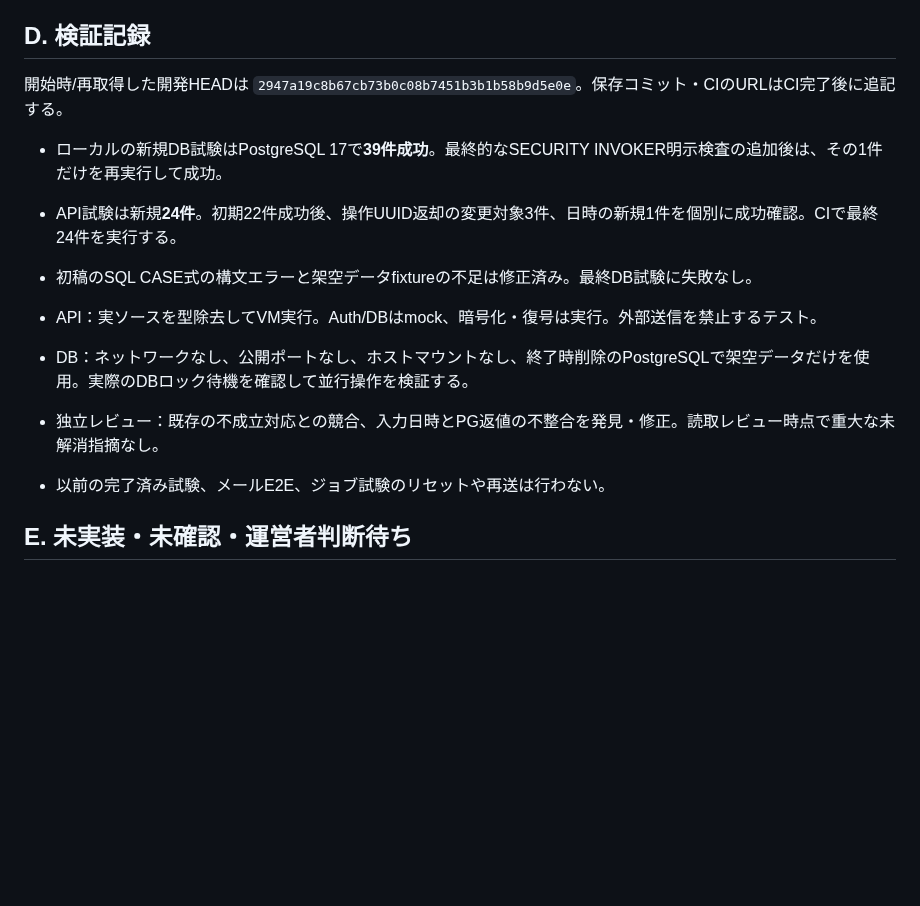
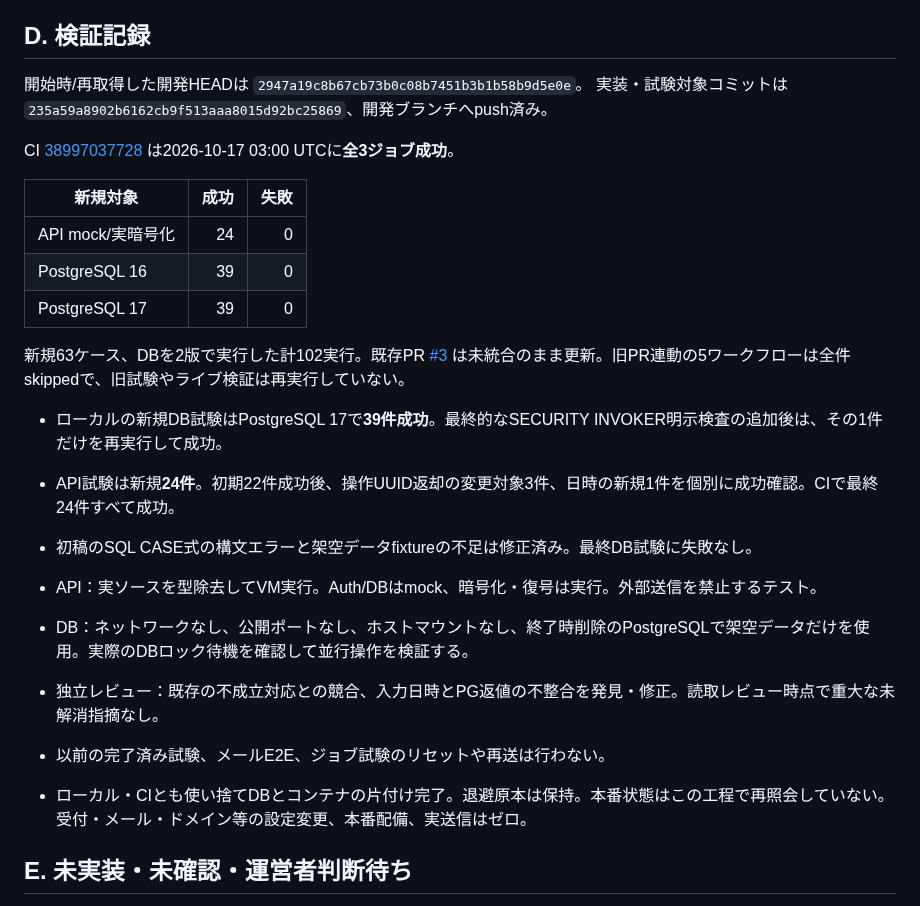
Before and after one commit to yuka19910307-create/rainbow-driver, a Markdown page: docs/cargo-orders-stage1.review.md, the part around the change. Drawn GitHub-style; blank space fills up the shorter version.

Commit message:
docs(cargo): record passing stage 1 order foundation CI

```diff
--- a/docs/cargo-orders-stage1.review.md
+++ b/docs/cargo-orders-stage1.review.md
@@ -36,16 +36,28 @@
 
 ## D. 検証記録
 
-開始時/再取得した開発HEADは `2947a19c8b67cb73b0c08b7451b3b1b58b9d5e0e`。保存コミット・CIのURLはCI完了後に追記する。
+開始時/再取得した開発HEADは `2947a19c8b67cb73b0c08b7451b3b1b58b9d5e0e`。
+実装・試験対象コミットは `235a59a8902b6162cb9f513aaa8015d92bc25869`、開発ブランチへpush済み。
+
+CI [38997037728](https://github.com/yuka19910307-create/rainbow-driver/actions/runs/38997037728) は2026-10-17 03:00 UTCに**全3ジョブ成功**。
+
+| 新規対象 | 成功 | 失敗 |
+| --- | ---: | ---: |
+| API mock/実暗号化 | 24 | 0 |
+| PostgreSQL 16 | 39 | 0 |
+| PostgreSQL 17 | 39 | 0 |
+
+新規63ケース、DBを2版で実行した計102実行。既存PR [#3](https://github.com/yuka19910307-create/rainbow-driver/pull/3) は未統合のまま更新。旧PR連動の5ワークフローは全件skippedで、旧試験やライブ検証は再実行していない。
 
 - ローカルの新規DB試験はPostgreSQL 17で**39件成功**。最終的なSECURITY INVOKER明示検査の追加後は、その1件だけを再実行して成功。
-- API試験は新規**24件**。初期22件成功後、操作UUID返却の変更対象3件、日時の新規1件を個別に成功確認。CIで最終24件を実行する。
+- API試験は新規**24件**。初期22件成功後、操作UUID返却の変更対象3件、日時の新規1件を個別に成功確認。CIで最終24件すべて成功。
 - 初稿のSQL CASE式の構文エラーと架空データfixtureの不足は修正済み。最終DB試験に失敗なし。
 
 - API：実ソースを型除去してVM実行。Auth/DBはmock、暗号化・復号は実行。外部送信を禁止するテスト。
 - DB：ネットワークなし、公開ポートなし、ホストマウントなし、終了時削除のPostgreSQLで架空データだけを使用。実際のDBロック待機を確認して並行操作を検証する。
 - 独立レビュー：既存の不成立対応との競合、入力日時とPG返値の不整合を発見・修正。読取レビュー時点で重大な未解消指摘なし。
 - 以前の完了済み試験、メールE2E、ジョブ試験のリセットや再送は行わない。
+- ローカル・CIとも使い捨てDBとコンテナの片付け完了。退避原本は保持。本番状態はこの工程で再照会していない。受付・メール・ドメイン等の設定変更、本番配備、実送信はゼロ。
 
 ## E. 未実装・未確認・運営者判断待ち
 
```
